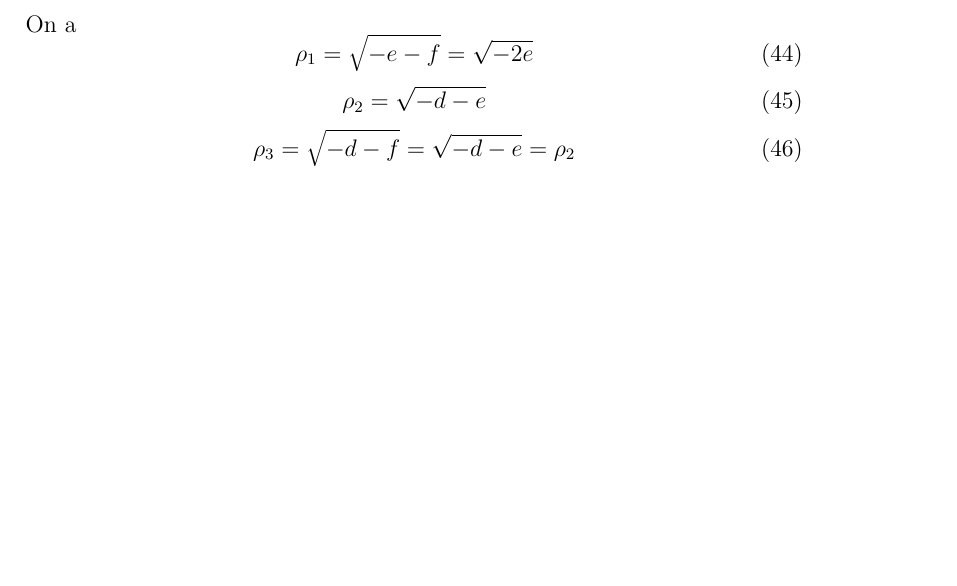
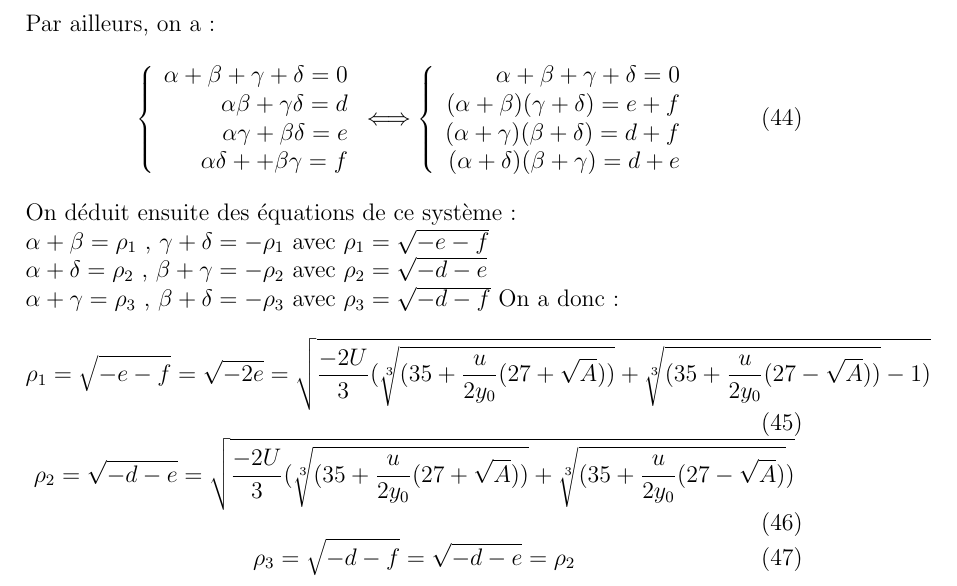
Before and after one commit to DavyL/Green, a LaTeX document (maths.tex): part of page 6 of 6, cut at the place of the change, the shorter picture padded with empty space. Compiled offline with pdfLaTeX.

Commit message:
modified up to 46

```diff
--- a/maths.tex
+++ b/maths.tex
@@ -211,12 +211,35 @@ d = \frac{U}{3} ( \sqrt[3]{35+\frac{u}{2y_0}(27 + \sqrt{A})}+\sqrt[3]{35+\frac{u
 e = f = \frac{U}{3} (\sqrt[3]{(35+\frac{u}{2y_0}(27 + \sqrt{A}))} + \sqrt[3]{(35+\frac{u}{2y_0}(27 - \sqrt{A}))} -1 )\\
 \end{array} \right.
 \end{equation}
-On a
+Par ailleurs, on a :
 \begin{equation}
- \rho_1 = \sqrt{-e-f} = \sqrt{-2e}
+\left\{ \begin{array}{rl}
+\alpha + \beta + \gamma + \delta = 0 \\
+\alpha \beta + \gamma \delta = d \\
+\alpha \gamma + \beta \delta = e \\
+\alpha \delta + + \beta \gamma = f \\
+\end{array} \right.
+\Longleftrightarrow
+\left\{ \begin{array}{rl}
+\alpha + \beta + \gamma + \delta = 0 \\
+(\alpha + \beta )( \gamma + \delta ) = e+f \\
+(\alpha + \gamma)( \beta + \delta) = d +f \\
+(\alpha  + \delta)( \beta + \gamma) = d+e \\
+\end{array} \right.
+\end{equation}
+On d\'eduit ensuite des \'equations de ce syst\`eme :
+\newline
+$\alpha + \beta = \rho_1$ , $\gamma + \delta = -\rho_1 $ avec $\rho_1 = \sqrt{-e-f} $
+\newline
+$\alpha + \delta = \rho_2$ , $\beta + \gamma = -\rho_2$ avec $\rho_2 = \sqrt{-d -e}$
+\newline
+$\alpha + \gamma = \rho_3$ , $\beta + \delta = -\rho_3$ avec $\rho_3 = \sqrt{-d-f}$
+On a donc :
+\begin{equation}
+ \rho_1 = \sqrt{-e-f} = \sqrt{-2e} = \sqrt{\frac{-2U}{3} (\sqrt[3]{(35+\frac{u}{2y_0}(27 + \sqrt{A}))} + \sqrt[3]{(35+\frac{u}{2y_0}(27 - \sqrt{A}))} -1 )}
 \end{equation}
 \begin{equation}
- \rho_2 = \sqrt{-d-e}
+ \rho_2 = \sqrt{-d-e} = \sqrt{\frac{-2U}{3} (\sqrt[3]{(35+\frac{u}{2y_0}(27 + \sqrt{A}))} + \sqrt[3]{(35+\frac{u}{2y_0}(27 - \sqrt{A})})}
 \end{equation}
 \begin{equation}
  \rho_3 = \sqrt{-d-f} = \sqrt{-d-e} = \rho_2
```
Also changed, not shown: maths.pdf.
